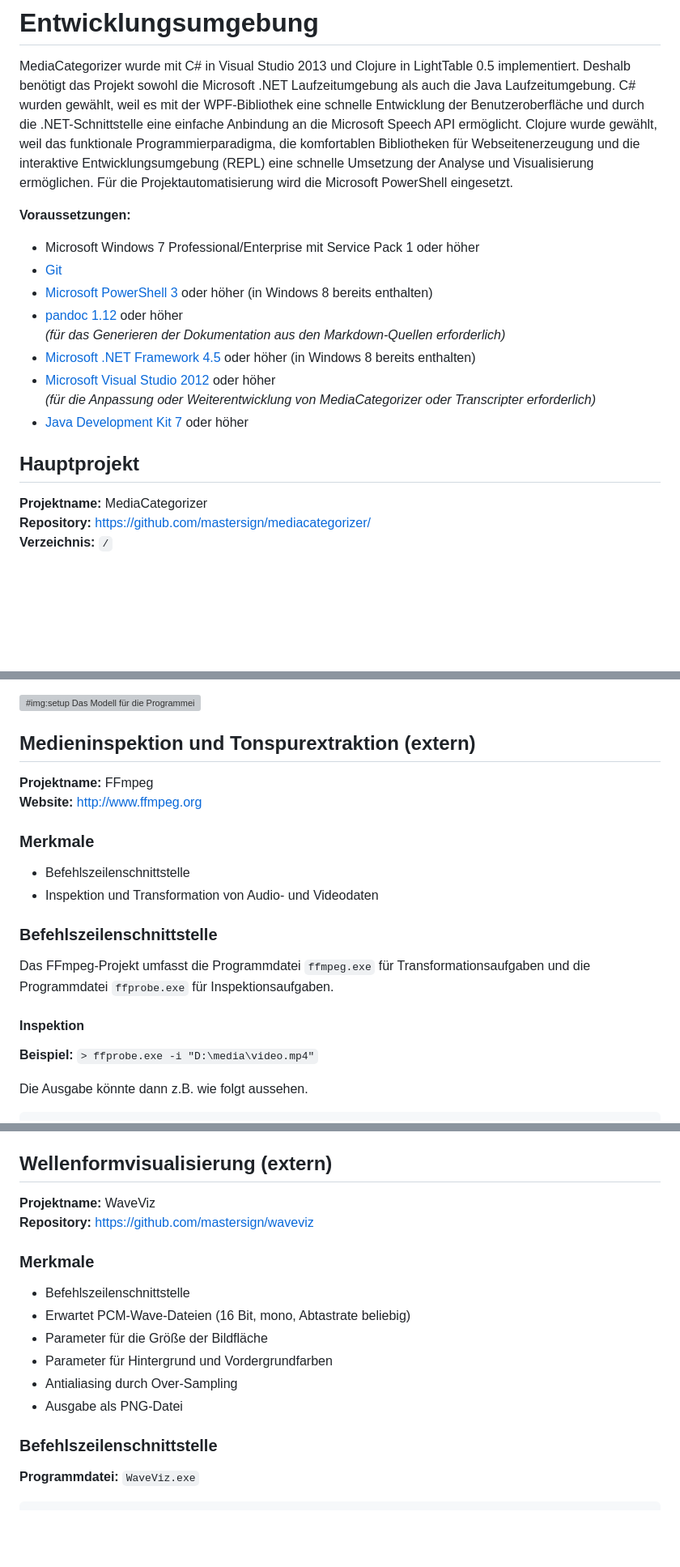
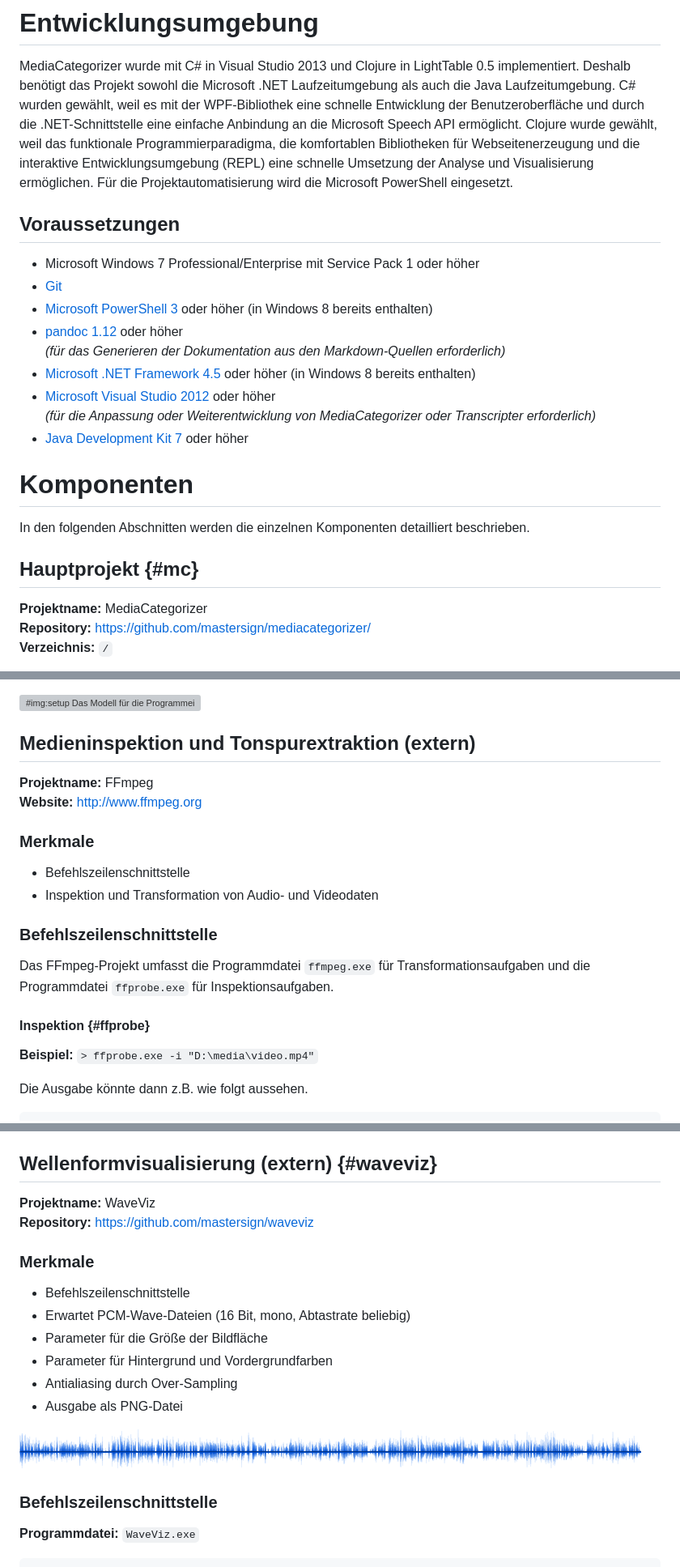
Before and after one commit to mastersign/mediacategorizer, a Markdown page: docs/Systemarchitektur.md, 3 parts joined by grey strips. Shown: that part at 81% size. Rendered like a GitHub page; pictures changed too: docs/images/waveform.png (added); blank space fills up the shorter version; grey boxes are pictures that could not be loaded.

```diff
--- a/docs/Systemarchitektur.md
+++ b/docs/Systemarchitektur.md
@@ -46,7 +49,7 @@ Die Komponente für Analyse und Visualisierung filtert zunächst die erkannten W
 # Entwicklungsumgebung
 MediaCategorizer wurde mit C# in Visual Studio 2013 und Clojure in LightTable 0.5 implementiert. Deshalb benötigt das Projekt sowohl die Microsoft .NET Laufzeitumgebung als auch die Java Laufzeitumgebung. C# wurden gewählt, weil es mit der WPF-Bibliothek eine schnelle Entwicklung der Benutzeroberfläche und durch die .NET-Schnittstelle eine einfache Anbindung an die Microsoft Speech API ermöglicht. Clojure wurde gewählt, weil das funktionale Programmierparadigma, die komfortablen Bibliotheken für Webseitenerzeugung und die interaktive Entwicklungsumgebung (REPL) eine schnelle Umsetzung der Analyse und Visualisierung ermöglichen. Für die Projektautomatisierung wird die Microsoft PowerShell eingesetzt.
 
-**Voraussetzungen:**
+## Voraussetzungen
 
 * Microsoft Windows 7 Professional/Enterprise mit Service Pack 1 oder höher
 * [Git][git]
@@ -58,8 +61,10 @@ MediaCategorizer wurde mit C# in Visual Studio 2013 und Clojure in LightTable 0.
   _(für die Anpassung oder Weiterentwicklung von MediaCategorizer oder Transcripter erforderlich)_
 * [Java Development Kit 7][jdk] oder höher
 
-## Hauptprojekt
+# Komponenten
+In den folgenden Abschnitten werden die einzelnen Komponenten detailliert beschrieben.
 
+## Hauptprojekt {#mc}
 **Projektname:** MediaCategorizer
 **Repository:** <https://github.com/mastersign/mediacategorizer/>
 **Verzeichnis:** `/`
@@ -184,7 +188,6 @@ Dieser Namensraum enthält die Klassen `Setup` und `SetupManager`, die für die
 ![#img:setup Das Modell für die Programmeinstellungen][ui-setup]
 
 ## Medieninspektion und Tonspurextraktion (extern)
-
 **Projektname:** FFmpeg
 **Website:** <http://www.ffmpeg.org>
 
@@ -197,8 +200,7 @@ Dieser Namensraum enthält die Klassen `Setup` und `SetupManager`, die für die
 
 Das FFmpeg-Projekt umfasst die Programmdatei `ffmpeg.exe` für Transformationsaufgaben und die Programmdatei `ffprobe.exe` für Inspektionsaufgaben.
 
-#### Inspektion
-
+#### Inspektion {#ffprobe}
 **Beispiel:** `> ffprobe.exe -i "D:\media\video.mp4"`
 
 Die Ausgabe könnte dann z.B. wie folgt aussehen.
@@ -246,8 +247,7 @@ Bedeutung der Argumente:
 * `-acodec pcm_s16le` Ausgabeformat ist PCM-Audio mit Vorzeichen-behafteter 16Bit-Auflösung und Little-Endian Byte-Reihenfolge
 * `"D:\media\sound.wav` Der Pfad der Ausgabedatei
 
-## Wellenformvisualisierung (extern)
-
+## Wellenformvisualisierung (extern) {#waveviz}
 **Projektname:** WaveViz
 **Repository:** <https://github.com/mastersign/waveviz>
 
@@ -260,8 +260,9 @@ Bedeutung der Argumente:
 * Antialiasing durch Over-Sampling
 * Ausgabe als PNG-Datei
 
+![#img:waveform Eine mit *WaveViz* erzeugte Visualisierung einer Wave-Datei][waveform]
+
 ### Befehlszeilenschnittstelle
-
 **Programmdatei:** `WaveViz.exe`
 
 	Syntax: waveviz <WAV-Datei> <PNG-Datei> [w h] [bg f1 f2 li]
```
Also changed, not shown: other parts of docs/Systemarchitektur.md (+20 -22 lines), docs/images/diagrams/Architecture.png (added), docs/images/diagrams/Namespaces.png.
